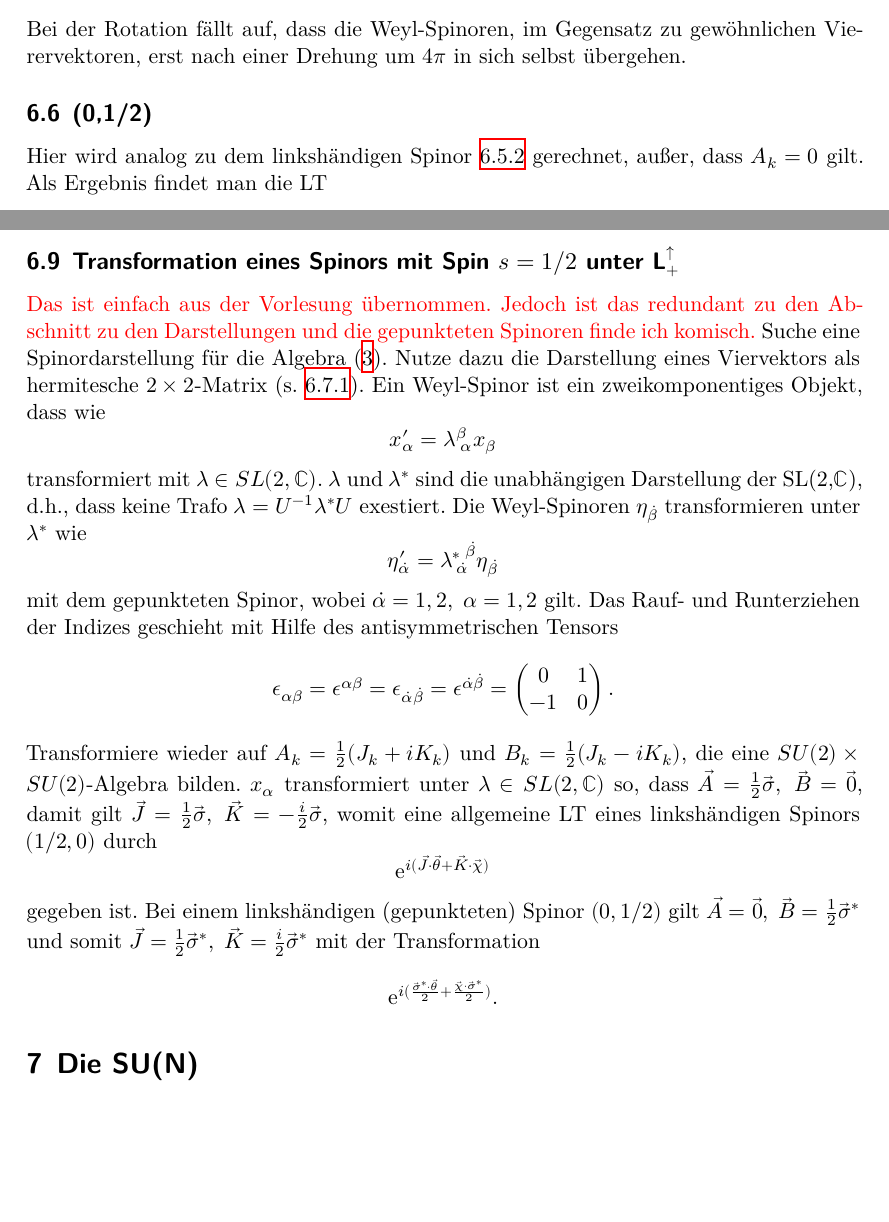
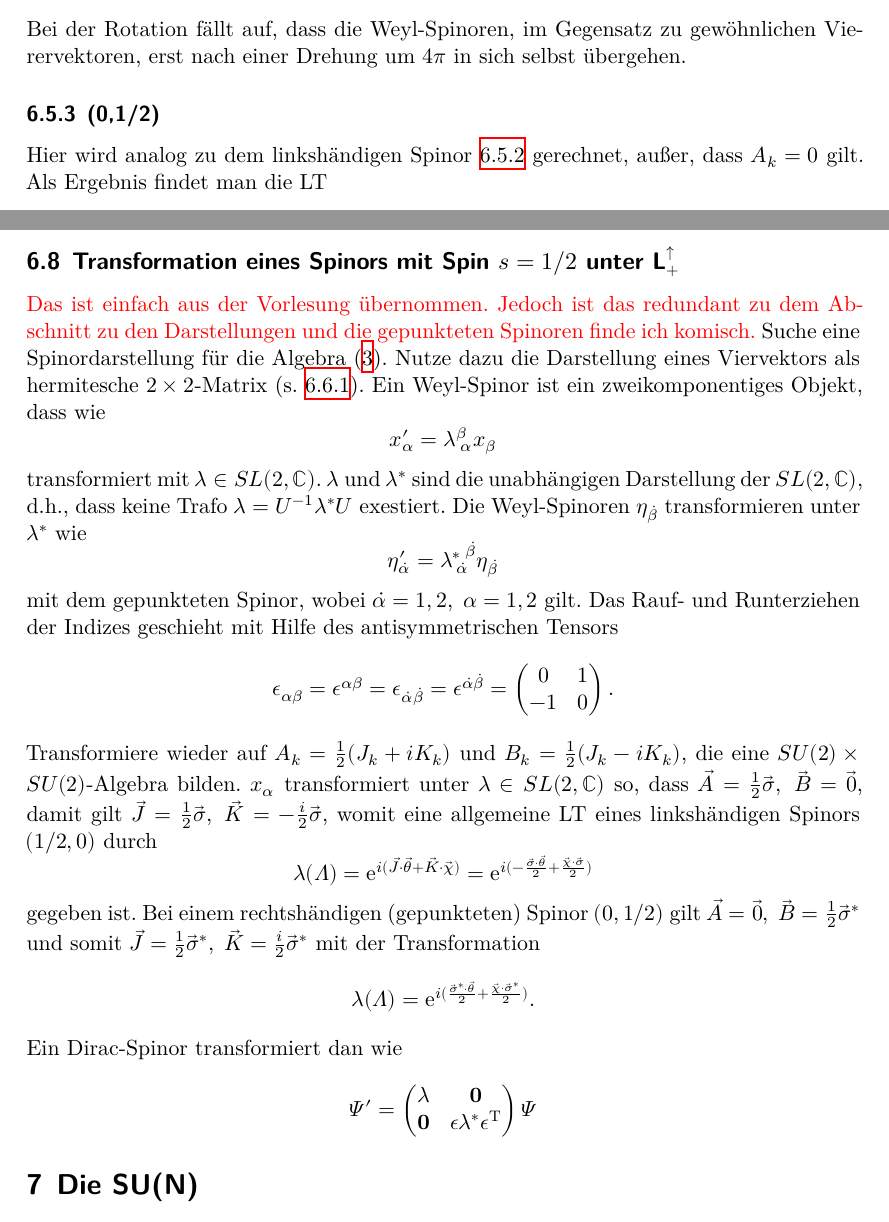
Before and after one commit to YanickKi/GT, a LaTeX document (comprehension.tex): two parts of pages 20 and 22 of 24 before the commit and two parts of pages 20 and 22 of 25 after it, joined at a grey line, cut so that both start at the same text, the shorter picture padded with empty space. Compiled offline with XeLaTeX.

Commit message:
vor der arbeit

```diff
--- a/comprehension.tex
+++ b/comprehension.tex
@@ -965,7 +965,7 @@ linkshändige Weyl-Spinoren
 \end{equation*}
 Bei der Rotation fällt auf, dass die Weyl-Spinoren, im Gegensatz zu gewöhnlichen
 Vierervektoren, erst nach einer Drehung um $4\pi$ in sich selbst übergehen.
-\subsection{(0,1/2)}
+\subsubsection{(0,1/2)}
 Hier wird analog zu dem linkshändigen Spinor \ref{sub:left} gerechnet, außer, dass $A_k = 0$ gilt.
 Als Ergebnis findet man die LT
 \begin{equation*}
@@ -1064,7 +1064,7 @@ dargestellt werden.
 \subsection{Transformation eines Spinors mit Spin \texorpdfstring{$s = 1/2$}{PDFstring}
 unter \texorpdfstring{$\text{L}_+^{\uparrow}$}{PDFstring}}
 {\color{red} Das ist einfach aus der Vorlesung übernommen.
-Jedoch ist das redundant zu den Abschnitt zu den Darstellungen und die gepunkteten Spinoren
+Jedoch ist das redundant zu dem Abschnitt zu den Darstellungen und die gepunkteten Spinoren
 finde ich komisch.}
 Suche eine Spinordarstellung für die Algebra \eqref{eqn:genspinor}.
 Nutze dazu die Darstellung eines Viervektors als hermitesche $2\times 2$-Matrix (s. \ref{sub:2times2}).
@@ -1073,7 +1073,7 @@ Ein Weyl-Spinor ist ein zweikomponentiges Objekt, dass wie
   x_{\alpha}' = \lambda_{\; \alpha}^{\beta} x_{\beta}
 \end{equation*}
 transformiert mit $\lambda \in SL(2, \mathbb{C})$.
-$\lambda$ und $\lambda^*$ sind die unabhängigen Darstellung der SL(2,$\mathbb{C}$), d.h., dass
+$\lambda$ und $\lambda^*$ sind die unabhängigen Darstellung der $SL(2,\mathbb{C})$, d.h., dass
 keine Trafo $\lambda = U^{-1} \lambda^* U$ exestiert.
 Die Weyl-Spinoren $\eta_{\dot{\beta}}$ transformieren unter $\lambda^*$ wie
 \begin{equation*}
@@ -1096,15 +1096,25 @@ $\vec{A} = \frac{1}{2}\vec{\sigma}, \; \vec{B} = \vec{0}$, damit gilt
 $\vec{J} =\frac{1}{2}\vec{\sigma}, \; \vec{K} = -\frac{i}{2}\vec{\sigma}$, womit eine
 allgemeine LT eines linkshändigen Spinors $(1/2, 0)$ durch
 \begin{equation*}
-  \symup{e}^{i(\vec{J}\cdot \vec{\theta} + \vec{K} \cdot \vec{\chi})}
+  \lambda (\Lambda) = \symup{e}^{i(\vec{J}\cdot \vec{\theta} + \vec{K} \cdot \vec{\chi})}
+  = \symup{e}^{i(-\frac{\vec{\sigma} \cdot \vec{\theta}}{2} + \frac{\vec{\chi} \cdot \vec{\sigma}}{2})}
 \end{equation*}
 gegeben ist.
-Bei einem linkshändigen (gepunkteten) Spinor $(0, 1/2)$ gilt
+Bei einem rechtshändigen (gepunkteten) Spinor $(0, 1/2)$ gilt
 $\vec{A} = \vec{0}, \; \vec{B} = \frac{1}{2}\vec{\sigma}^*$ und somit
 $\vec{J} =\frac{1}{2}\vec{\sigma}^*, \; \vec{K} = \frac{i}{2}\vec{\sigma}^*$
 mit der Transformation
 \begin{equation*}
-  \symup{e}^{i(\frac{\vec{\sigma}^* \cdot \vec{\theta}}{2} + \frac{\vec{\chi} \cdot \vec{\sigma}^*}{2})}.
+  \lambda(\Lambda) = \symup{e}^{i(\frac{\vec{\sigma}^* \cdot \vec{\theta}}{2} + \frac{\vec{\chi} \cdot \vec{\sigma}^*}{2})}.
+\end{equation*}
+Ein Dirac-Spinor transformiert dan wie
+\begin{equation*}
+  \Psi' =
+  \begin{pmatrix}
+    \lambda & \mathbf{0} \\
+    \mathbf{0}       & \epsilon \lambda^* \epsilon^{\text{T}}
+  \end{pmatrix}
+  \Psi
 \end{equation*}
 \section{Die SU(N)}
 Die SU(N) ist die Gruppe der unitären $N \times N$-Matrizen mit Determinante Eins.
```
Also changed, not shown: comprehension.pdf, comprehension.tex (2 more changed lines), 3 other files.
